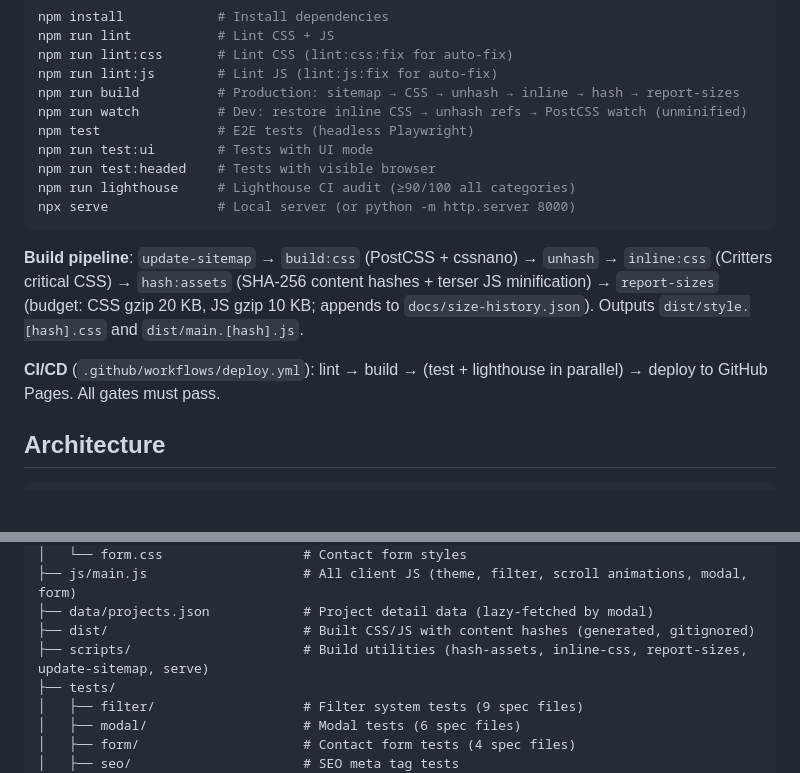
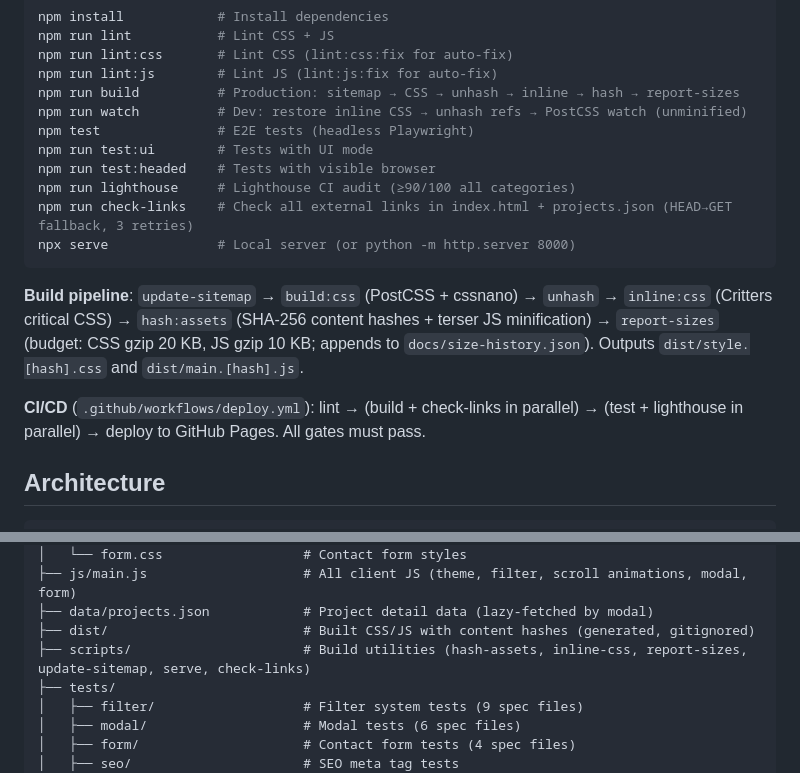
Before and after one commit to GoodAlex223/goodalex223.github.io, a Markdown page: CLAUDE.md, 2 parts joined by grey strips. Rendered like a GitHub page; blank space fills up the shorter version.

Commit message:
docs: Update CLAUDE.md with check-links command and CI pipeline
Co-Authored-By: Claude Opus 4.6 (1M context) <noreply@anthropic.com>

````diff
--- a/CLAUDE.md
+++ b/CLAUDE.md
@@ -28,12 +28,13 @@ npm test               # E2E tests (headless Playwright)
 npm run test:ui        # Tests with UI mode
 npm run test:headed    # Tests with visible browser
 npm run lighthouse     # Lighthouse CI audit (≥90/100 all categories)
+npm run check-links    # Check all external links in index.html + projects.json (HEAD→GET fallback, 3 retries)
 npx serve              # Local server (or python -m http.server 8000)
 ```
 
 **Build pipeline**: `update-sitemap` → `build:css` (PostCSS + cssnano) → `unhash` → `inline:css` (Critters critical CSS) → `hash:assets` (SHA-256 content hashes + terser JS minification) → `report-sizes` (budget: CSS gzip 20 KB, JS gzip 10 KB; appends to `docs/size-history.json`). Outputs `dist/style.[hash].css` and `dist/main.[hash].js`.
 
-**CI/CD** (`.github/workflows/deploy.yml`): lint → build → (test + lighthouse in parallel) → deploy to GitHub Pages. All gates must pass.
+**CI/CD** (`.github/workflows/deploy.yml`): lint → (build + check-links in parallel) → (test + lighthouse in parallel) → deploy to GitHub Pages. All gates must pass.
 
 <!-- END AUTO-MANAGED -->
 
@@ -54,7 +55,7 @@ goodalex223/
 ├── js/main.js                    # All client JS (theme, filter, scroll animations, modal, form)
 ├── data/projects.json            # Project detail data (lazy-fetched by modal)
 ├── dist/                         # Built CSS/JS with content hashes (generated, gitignored)
-├── scripts/                      # Build utilities (hash-assets, inline-css, report-sizes, update-sitemap, serve)
+├── scripts/                      # Build utilities (hash-assets, inline-css, report-sizes, update-sitemap, serve, check-links)
 ├── tests/
 │   ├── filter/                   # Filter system tests (9 spec files)
 │   ├── modal/                    # Modal tests (6 spec files)
````
